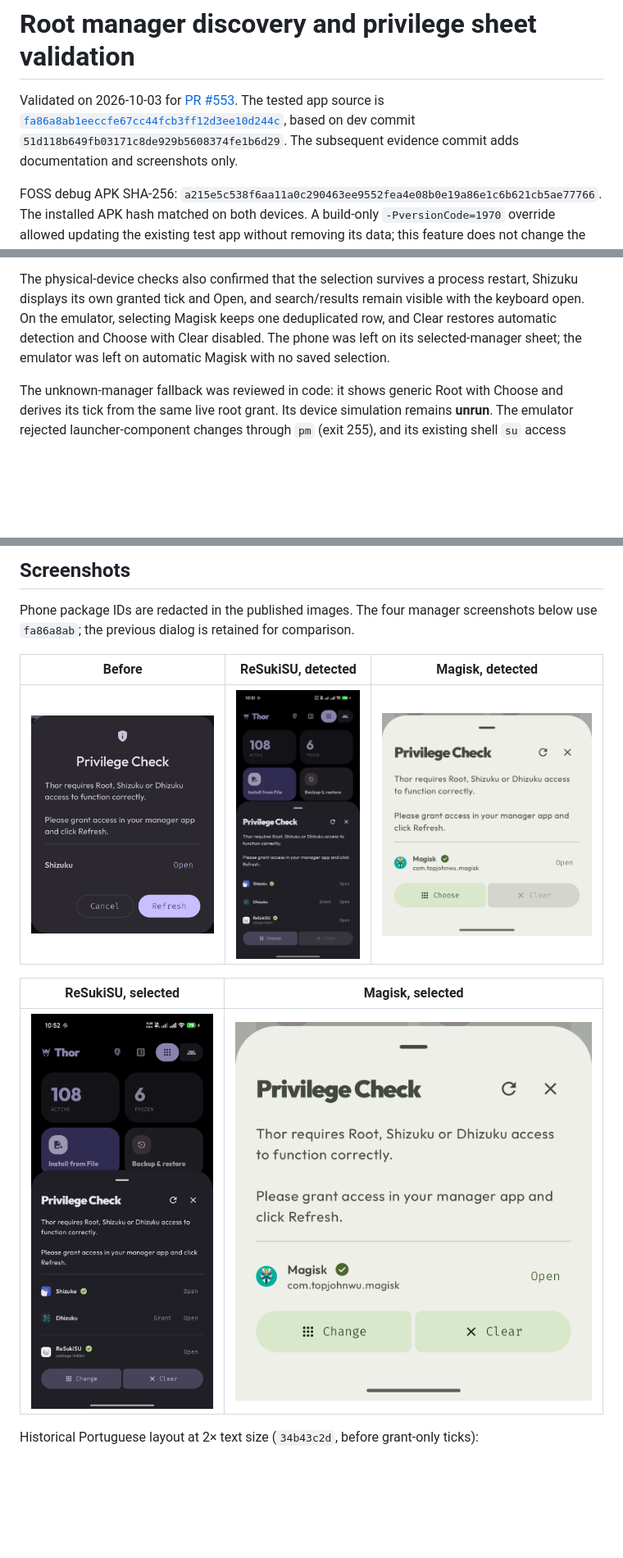
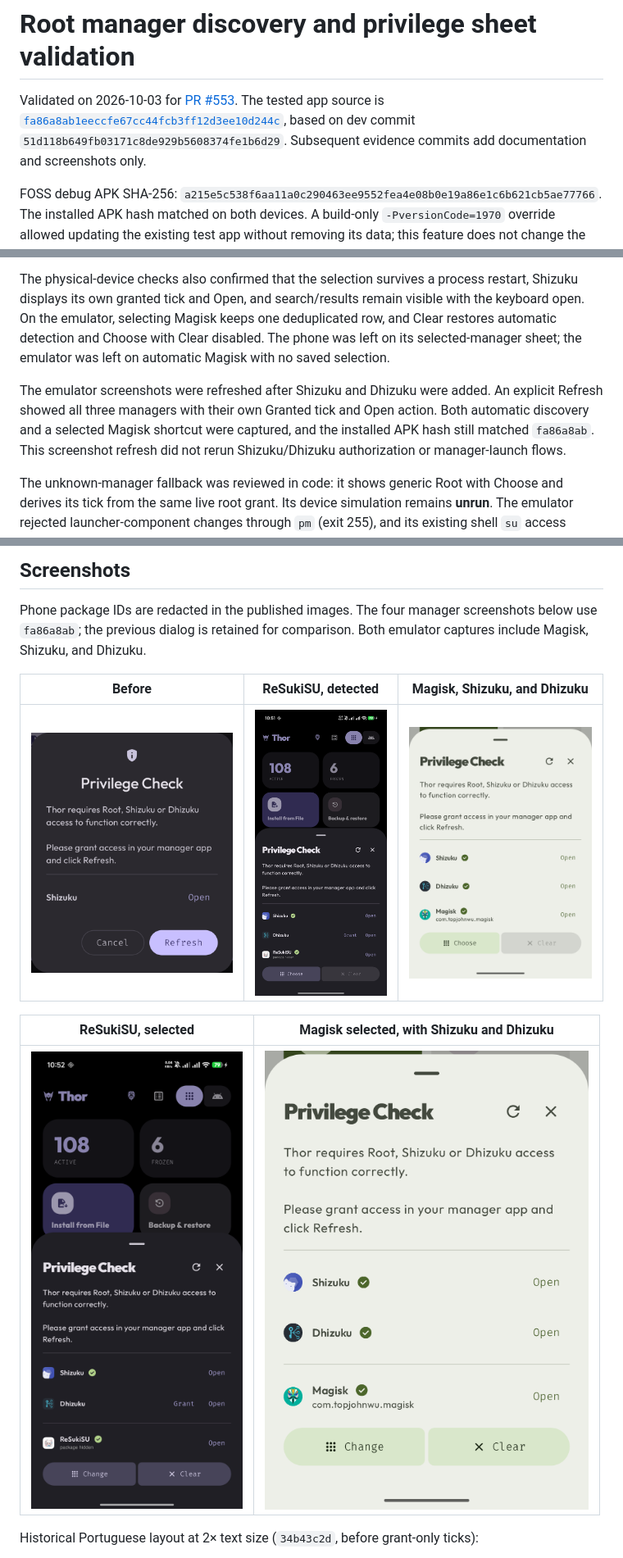
Before and after one commit to trinadhthatakula/Thor, a Markdown page: docs/validation/root-manager-discovery.md, 3 parts joined by grey strips. Shown: that part at 82% size. Rendered like a GitHub page; pictures changed too: docs/images/privilege-check/magisk-detected.png, docs/images/privilege-check/magisk-selected.png; blank space fills up the shorter version.

Commit message:
docs: refresh emulator screenshots with all privilege managers

```diff
--- a/docs/validation/root-manager-discovery.md
+++ b/docs/validation/root-manager-discovery.md
@@ -4,7 +4,7 @@ Validated on 2026-10-03 for [PR #553](https://github.com/trinadhthatakula/Thor/p
 The tested app source is
 [`fa86a8ab1eeccfe67cc44fcb3ff12d3ee10d244c`](https://github.com/trinadhthatakula/Thor/commit/fa86a8ab1eeccfe67cc44fcb3ff12d3ee10d244c),
 based on dev commit `51d118b649fb03171c8de929b5608374fe1b6d29`.
-The subsequent evidence commit adds documentation and screenshots only.
+Subsequent evidence commits add documentation and screenshots only.
 
 FOSS debug APK SHA-256:
 `a215e5c538f6aa11a0c290463ee9552fea4e08b0e19a86e1c6b621cb5ae77766`.
@@ -57,6 +57,12 @@ deduplicated row, and Clear restores automatic detection and Choose with Clear
 disabled. The phone was left on its selected-manager sheet; the emulator was left
 on automatic Magisk with no saved selection.
 
+The emulator screenshots were refreshed after Shizuku and Dhizuku were added.
+An explicit Refresh showed all three managers with their own Granted tick and
+Open action. Both automatic discovery and a selected Magisk shortcut were
+captured, and the installed APK hash still matched `fa86a8ab`. This screenshot
+refresh did not rerun Shizuku/Dhizuku authorization or manager-launch flows.
+
 The unknown-manager fallback was reviewed in code: it shows generic Root with
 Choose and derives its tick from the same live root grant. Its device simulation
 remains **unrun**. The emulator rejected launcher-component changes through
@@ -83,6 +89,7 @@ were restored after those checks.
 
 Phone package IDs are redacted in the published images. The four manager
 screenshots below use `fa86a8ab`; the previous dialog is retained for comparison.
+Both emulator captures include Magisk, Shizuku, and Dhizuku.
 
-| Before | ReSukiSU, detected | Magisk, detected |
+| Before | ReSukiSU, detected | Magisk, Shizuku, and Dhizuku |
 | --- | --- | --- |
@@ -90,3 +97,3 @@ screenshots below use `fa86a8ab`; the previous dialog is retained for comparison
 
-| ReSukiSU, selected | Magisk, selected |
+| ReSukiSU, selected | Magisk selected, with Shizuku and Dhizuku |
 | --- | --- |
```
Also changed, not shown: other parts of docs/validation/root-manager-discovery.md (+2 -2 lines).
